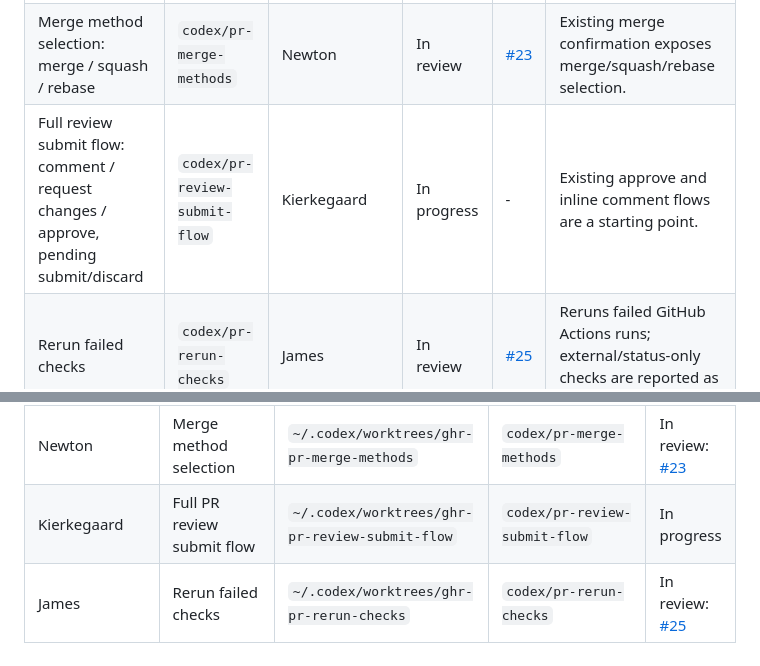
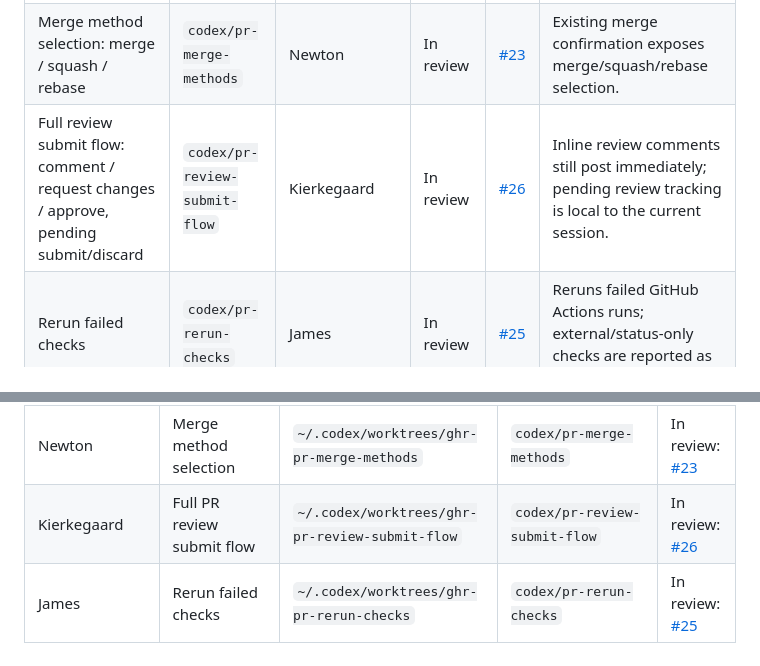
Before and after one commit to chenyukang/ghr, a Markdown page: task.md, 2 parts joined by grey strips. Rendered like a GitHub page.

Commit message:
Track review submit PR

```diff
--- a/task.md
+++ b/task.md
@@ -41,7 +41,7 @@ review.
 | Update branch | `codex/pr-update-branch` | Boyle | In review | [#18](https://github.com/chenyukang/ghr/pull/18) | Use GitHub branch update API/CLI where available. |
 | Enable / disable auto-merge | `codex/pr-auto-merge-actions` | Ramanujan | In review | [#24](https://github.com/chenyukang/ghr/pull/24) | Uses repo allowed merge policy preference: merge, squash, then rebase. |
 | Merge method selection: merge / squash / rebase | `codex/pr-merge-methods` | Newton | In review | [#23](https://github.com/chenyukang/ghr/pull/23) | Existing merge confirmation exposes merge/squash/rebase selection. |
-| Full review submit flow: comment / request changes / approve, pending submit/discard | `codex/pr-review-submit-flow` | Kierkegaard | In progress | - | Existing approve and inline comment flows are a starting point. |
+| Full review submit flow: comment / request changes / approve, pending submit/discard | `codex/pr-review-submit-flow` | Kierkegaard | In review | [#26](https://github.com/chenyukang/ghr/pull/26) | Inline review comments still post immediately; pending review tracking is local to the current session. |
 | Rerun failed checks | `codex/pr-rerun-checks` | James | In review | [#25](https://github.com/chenyukang/ghr/pull/25) | Reruns failed GitHub Actions runs; external/status-only checks are reported as not rerunnable. |
 | Checkout PR locally | `codex/pr-checkout-local` | Cicero | In review | [#19](https://github.com/chenyukang/ghr/pull/19) | Should run a local checkout command with a clear confirmation/status. |
 
@@ -60,5 +60,5 @@ review.
 | Cicero | Checkout PR locally | `~/.codex/worktrees/ghr-pr-checkout-local` | `codex/pr-checkout-local` | In review: [#19](https://github.com/chenyukang/ghr/pull/19) |
 | Ramanujan | Enable / disable auto-merge | `~/.codex/worktrees/ghr-pr-auto-merge-actions` | `codex/pr-auto-merge-actions` | In review: [#24](https://github.com/chenyukang/ghr/pull/24) |
 | Newton | Merge method selection | `~/.codex/worktrees/ghr-pr-merge-methods` | `codex/pr-merge-methods` | In review: [#23](https://github.com/chenyukang/ghr/pull/23) |
-| Kierkegaard | Full PR review submit flow | `~/.codex/worktrees/ghr-pr-review-submit-flow` | `codex/pr-review-submit-flow` | In progress |
+| Kierkegaard | Full PR review submit flow | `~/.codex/worktrees/ghr-pr-review-submit-flow` | `codex/pr-review-submit-flow` | In review: [#26](https://github.com/chenyukang/ghr/pull/26) |
 | James | Rerun failed checks | `~/.codex/worktrees/ghr-pr-rerun-checks` | `codex/pr-rerun-checks` | In review: [#25](https://github.com/chenyukang/ghr/pull/25) |
```
